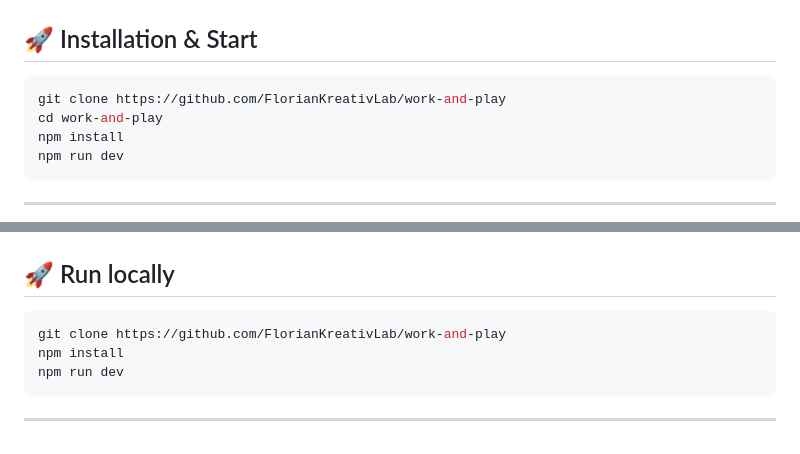
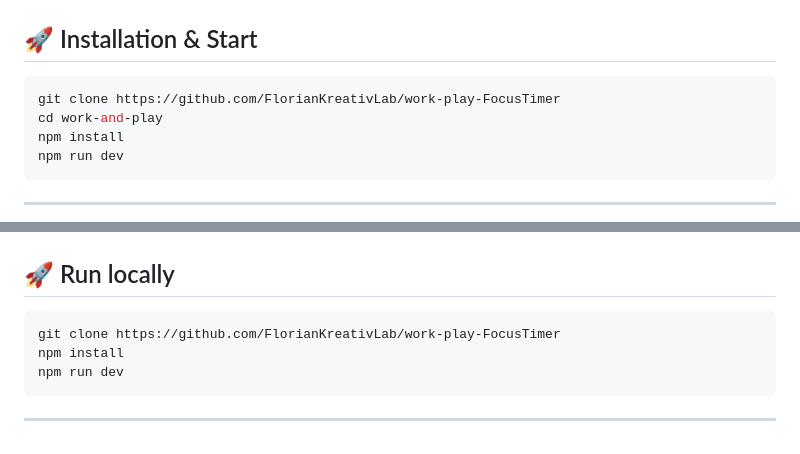
Before and after one commit to FlorianKreativLab/work-play-FocusTimer, a Markdown page: README.md, 2 parts joined by grey strips. Rendered like a GitHub page.

Commit message:
Fix: URL Fehler behoben

````diff
--- a/README.md
+++ b/README.md
@@ -120,7 +120,7 @@ Dieses Projekt wächst im gleichen Tempo wie meine eigenen Skills.
 ## 🚀 Installation & Start
 
 ``` bash
-git clone https://github.com/FlorianKreativLab/work-and-play
+git clone https://github.com/FlorianKreativLab/work-play-FocusTimer
 cd work-and-play
 npm install
 npm run dev
@@ -194,7 +194,7 @@ The goal is understanding and learning.
 ## 🚀 Run locally
 
 ``` bash
-git clone https://github.com/FlorianKreativLab/work-and-play
+git clone https://github.com/FlorianKreativLab/work-play-FocusTimer
 npm install
 npm run dev
 ```
````
